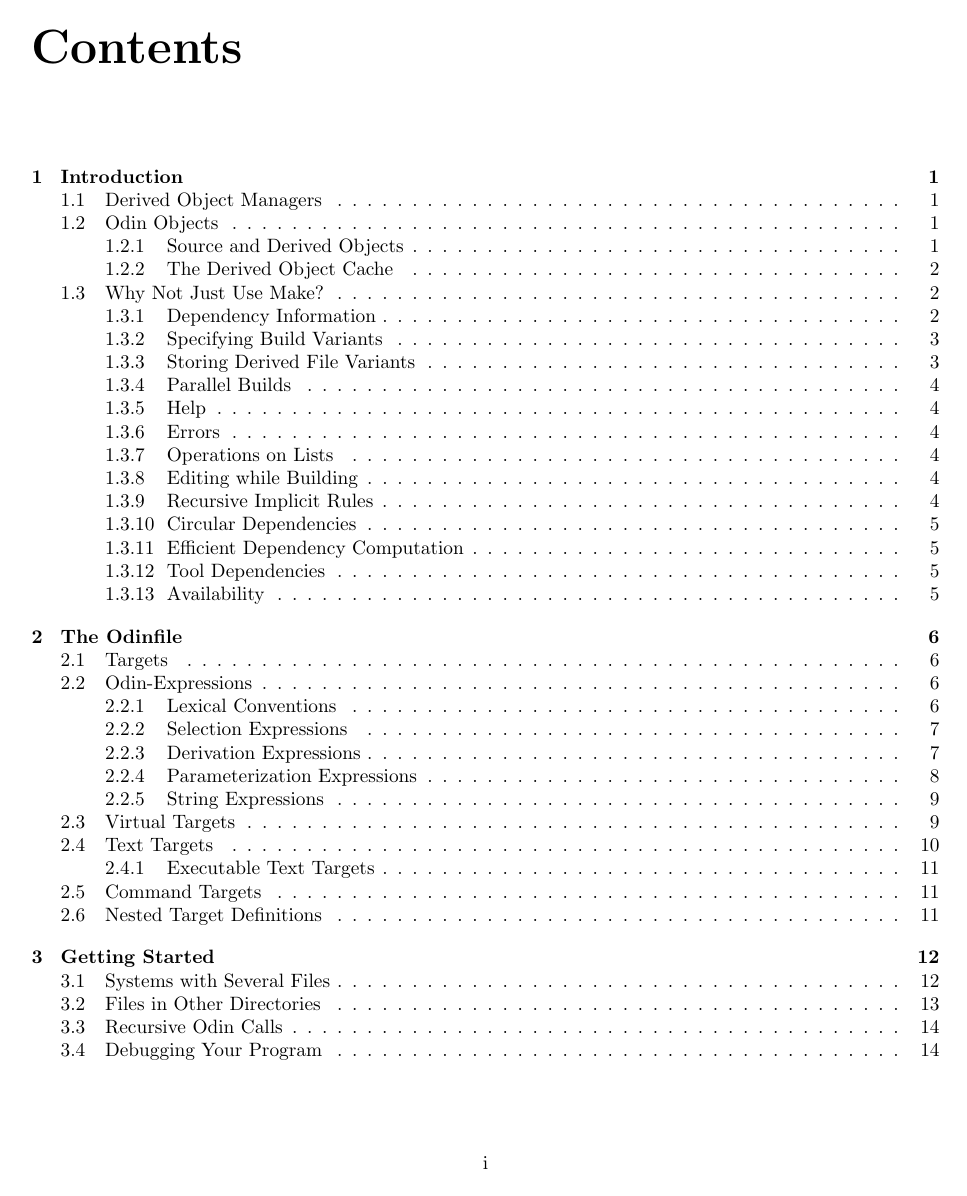
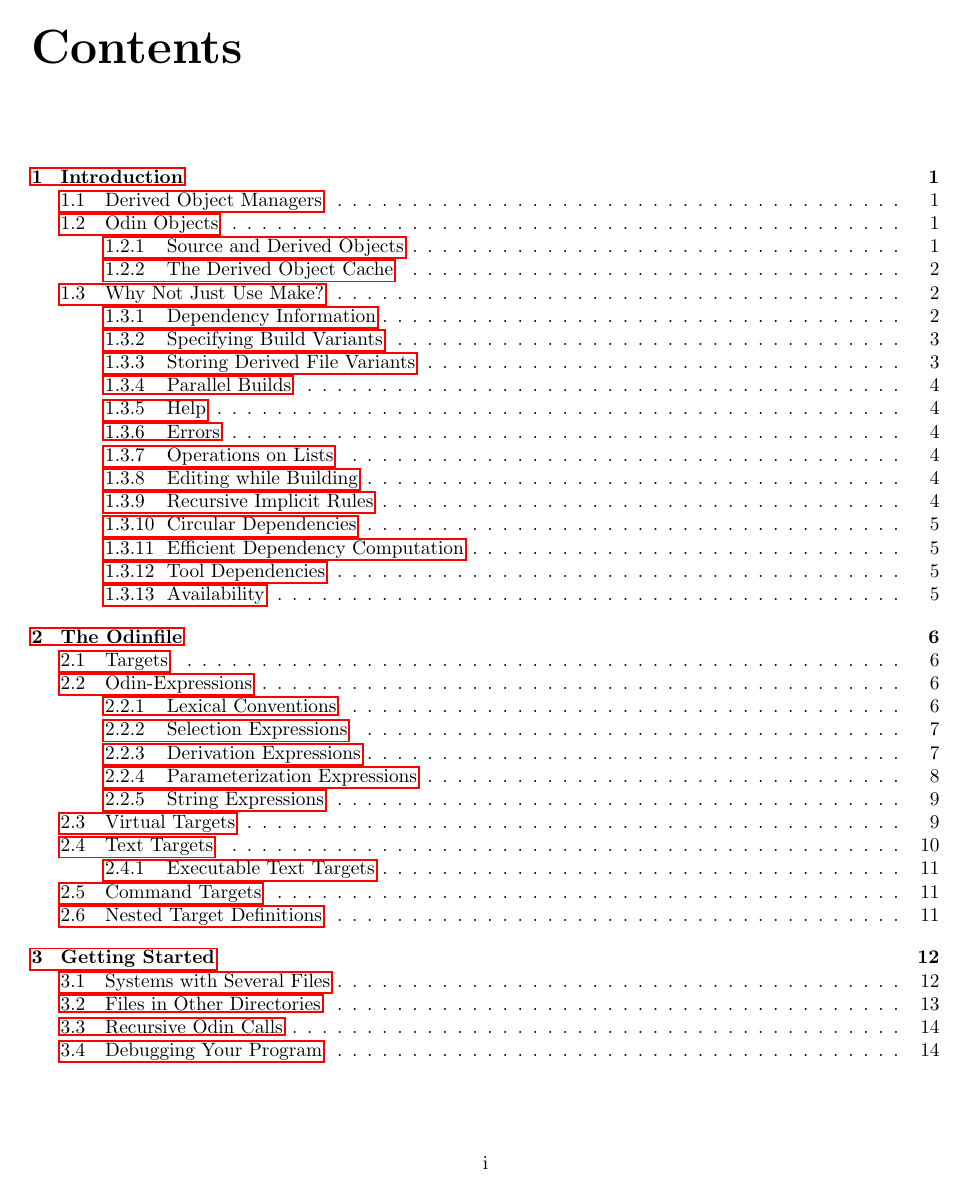
Before and after one commit to darktjm/odin-lua, a LaTeX thesis (doc/odin.tex): page 2 of 43. Compiled offline with pdfLaTeX.

Commit message:
Changed doc output rule to produce pdf using pdflatex Use hyperref for better PDF output
git-svn-id: svn://dlink/odin@84 7c4214cd-b045-46d4-a95a-930570af3fd6

```diff
--- a/doc/odin.tex
+++ b/doc/odin.tex
@@ -1,4 +1,4 @@
-\documentstyle{report}
+\documentstyle[hyperref]{report}
 \topmargin -0.25in
 \textheight 8.75in
 \oddsidemargin 0.0in
```
Also changed, not shown: 1 other file.
